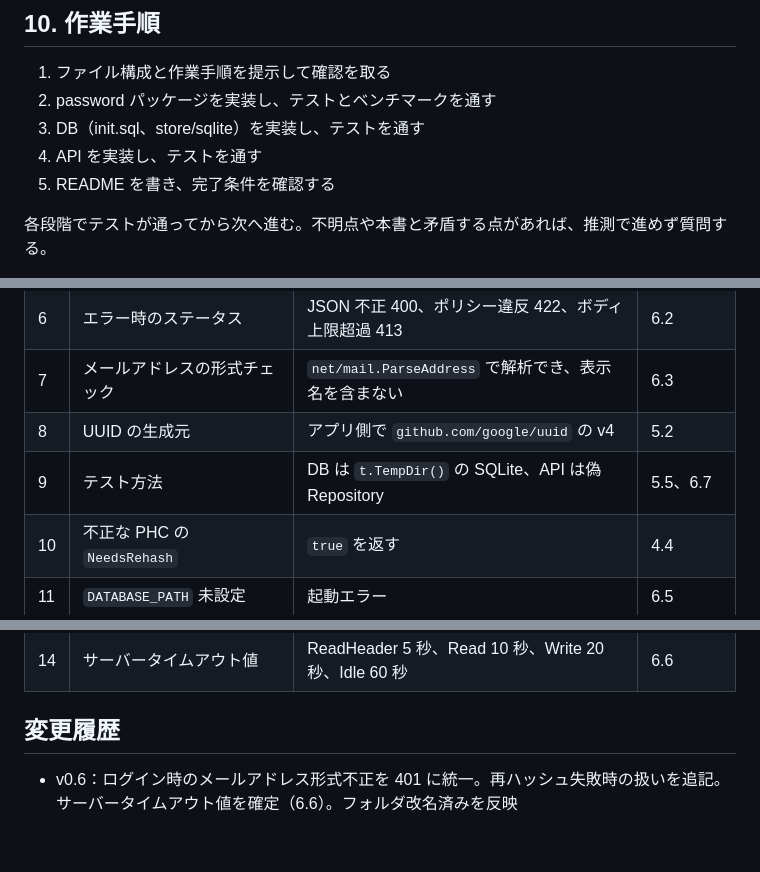
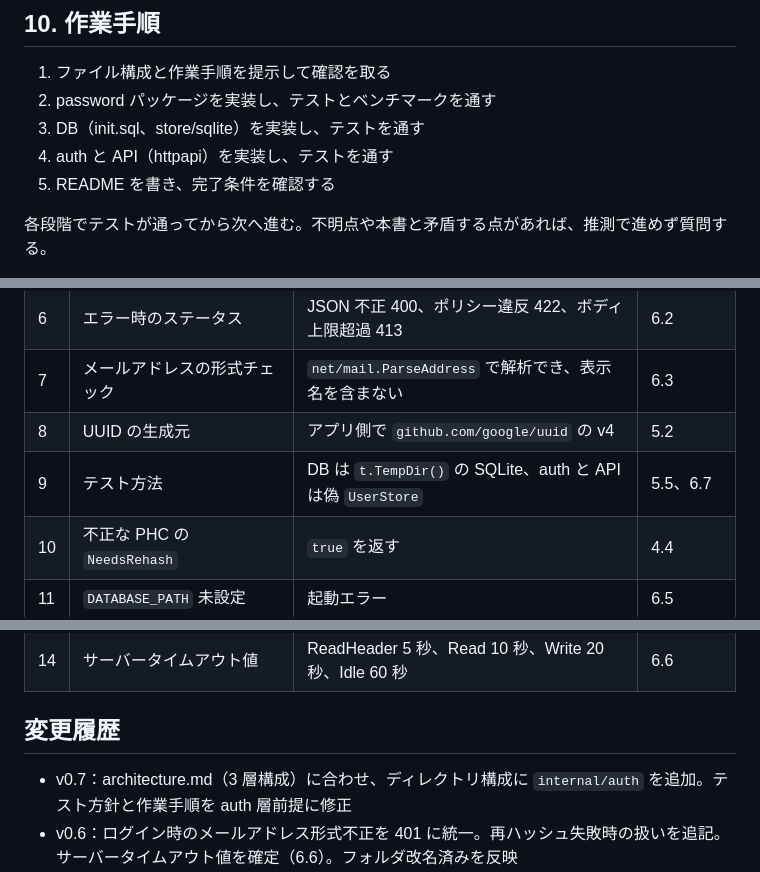
Before and after one commit to mshi-04/auth-server, a Markdown page: docs/design.md, 3 parts joined by grey strips. Rendered like a GitHub page; blank space fills up the shorter version.

```diff
--- a/docs/design.md
+++ b/docs/design.md
@@ -255,7 +260,7 @@ file:<DATABASE_PATH>?_pragma=foreign_keys(1)&_pragma=journal_mode(WAL)&_pragma=b
 1. ファイル構成と作業手順を提示して確認を取る
 2. password パッケージを実装し、テストとベンチマークを通す
 3. DB（init.sql、store/sqlite）を実装し、テストを通す
-4. API を実装し、テストを通す
+4. auth と API（httpapi）を実装し、テストを通す
 5. README を書き、完了条件を確認する
 
 各段階でテストが通ってから次へ進む。不明点や本書と矛盾する点があれば、推測で進めず質問する。
@@ -272,7 +277,7 @@ file:<DATABASE_PATH>?_pragma=foreign_keys(1)&_pragma=journal_mode(WAL)&_pragma=b
 | 6 | エラー時のステータス | JSON 不正 400、ポリシー違反 422、ボディ上限超過 413 | 6.2 |
 | 7 | メールアドレスの形式チェック | `net/mail.ParseAddress` で解析でき、表示名を含まない | 6.3 |
 | 8 | UUID の生成元 | アプリ側で `github.com/google/uuid` の v4 | 5.2 |
-| 9 | テスト方法 | DB は `t.TempDir()` の SQLite、API は偽 Repository | 5.5、6.7 |
+| 9 | テスト方法 | DB は `t.TempDir()` の SQLite、auth と API は偽 `UserStore` | 5.5、6.7 |
 | 10 | 不正な PHC の `NeedsRehash` | `true` を返す | 4.4 |
 | 11 | `DATABASE_PATH` 未設定 | 起動エラー | 6.5 |
 | 12 | ログイン時のメールアドレス形式不正 | ユーザー不在と同じ扱い（ダミー Verify → 401） | 6.2、6.4 |
@@ -281,5 +286,6 @@ file:<DATABASE_PATH>?_pragma=foreign_keys(1)&_pragma=journal_mode(WAL)&_pragma=b
 
 ## 変更履歴
 
+- v0.7：architecture.md（3 層構成）に合わせ、ディレクトリ構成に `internal/auth` を追加。テスト方針と作業手順を auth 層前提に修正
 - v0.6：ログイン時のメールアドレス形式不正を 401 に統一。再ハッシュ失敗時の扱いを追記。サーバータイムアウト値を確定（6.6）。フォルダ改名済みを反映
 - v0.5：Hash の処理順を「正規化 → ポリシー検査」に修正。Verify にも NFKC 正規化と最大長検査を追加。PRAGMA を DSN 指定に変更し `_txlock=immediate` を追加。ダミーハッシュを起動時に現行パラメータで生成する旨を追記。未決事項を確定し本文に反映。フォルダ名を `auth-server` に統一
```
Also changed, not shown: other parts of docs/design.md (+10 -5 lines), docs/architecture.md (added, +113 -0 lines).
